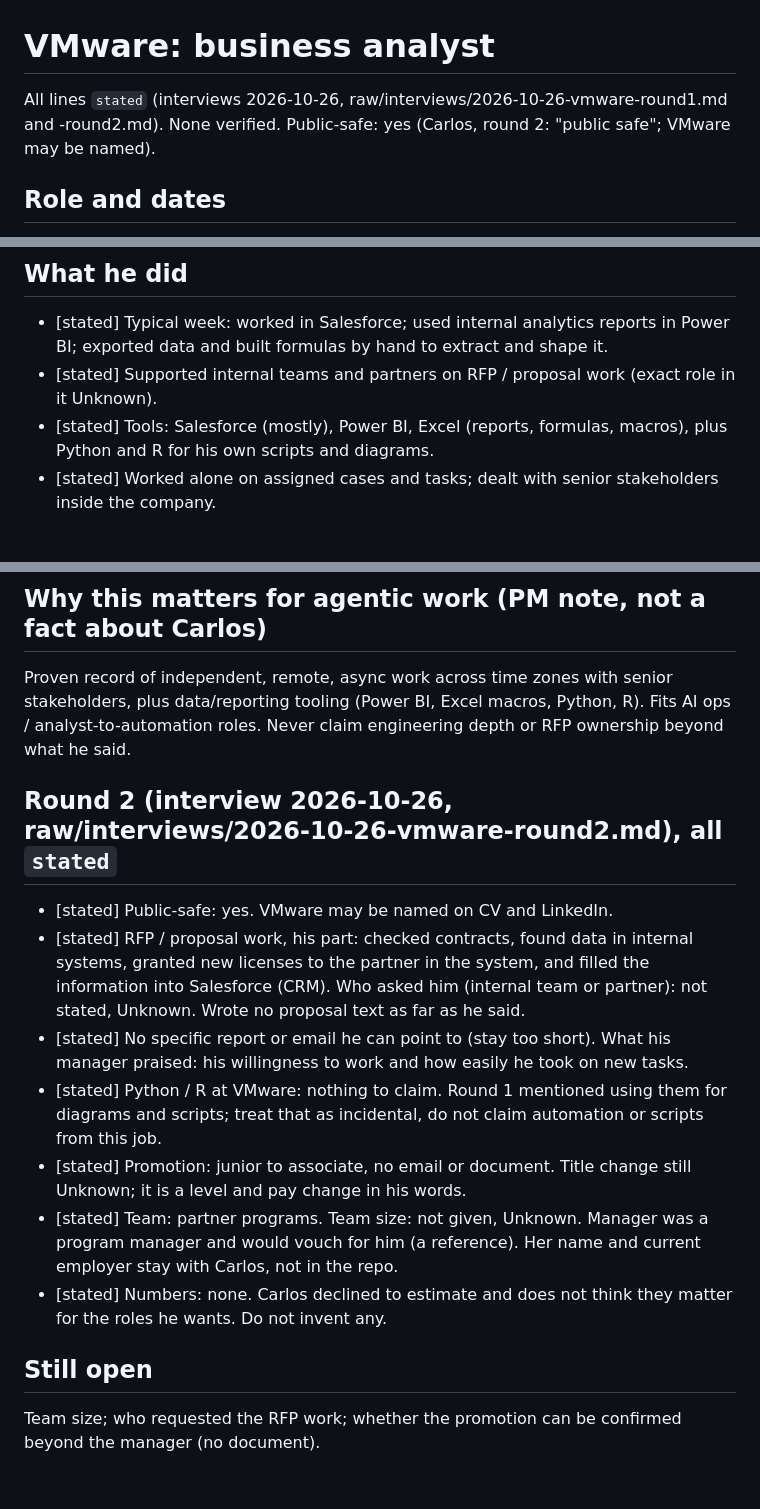
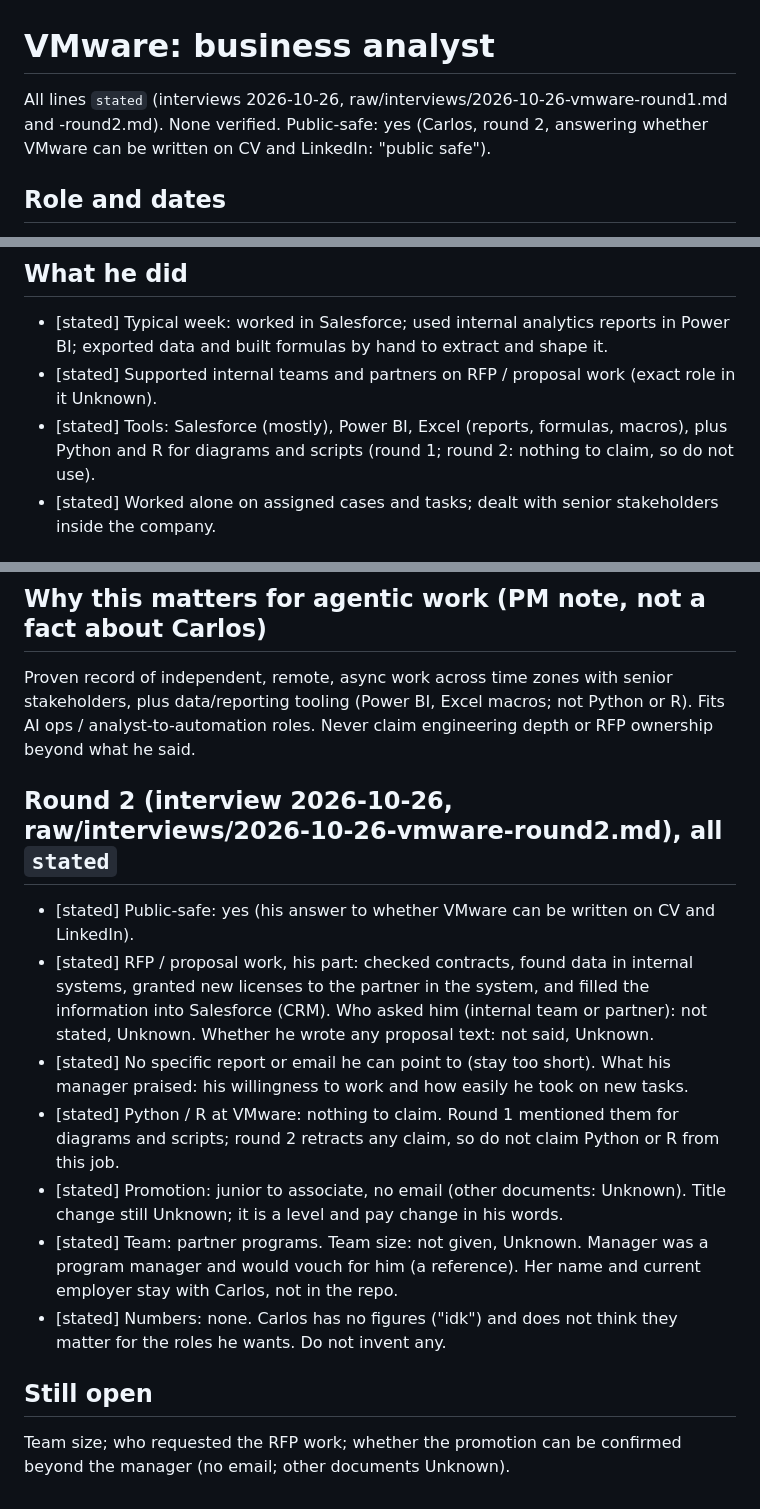
Before and after one commit to CarlitosRed/career-agent-hq, a Markdown page: lake/companies/vmware.md, 3 parts joined by grey strips. GitHub-like rendering.

Commit message:
VMware round 2: address truth review
Co-Authored-By: Claude Sonnet 5.5 <noreply@anthropic.com>

```diff
--- a/lake/companies/vmware.md
+++ b/lake/companies/vmware.md
@@ -1,5 +1,5 @@
 # VMware: business analyst
-All lines `stated` (interviews 2026-10-26, raw/interviews/2026-10-26-vmware-round1.md and -round2.md). None verified. Public-safe: yes (Carlos, round 2: "public safe"; VMware may be named).
+All lines `stated` (interviews 2026-10-26, raw/interviews/2026-10-26-vmware-round1.md and -round2.md). None verified. Public-safe: yes (Carlos, round 2, answering whether VMware can be written on CV and LinkedIn: "public safe").
 
 ## Role and dates
 - [stated] Title: Business Analyst. Mid-2023 to January 2024 (about 4 to 5 months), started right after leaving Amadeus.
@@ -9,7 +9,7 @@ All lines `stated` (interviews 2026-10-26, raw/interviews/2026-10-26-vmware-roun
 ## What he did
 - [stated] Typical week: worked in Salesforce; used internal analytics reports in Power BI; exported data and built formulas by hand to extract and shape it.
 - [stated] Supported internal teams and partners on RFP / proposal work (exact role in it Unknown).
-- [stated] Tools: Salesforce (mostly), Power BI, Excel (reports, formulas, macros), plus Python and R for his own scripts and diagrams.
+- [stated] Tools: Salesforce (mostly), Power BI, Excel (reports, formulas, macros), plus Python and R for diagrams and scripts (round 1; round 2: nothing to claim, so do not use).
 - [stated] Worked alone on assigned cases and tasks; dealt with senior stakeholders inside the company.
 
 ## Results
@@ -21,16 +21,16 @@ All lines `stated` (interviews 2026-10-26, raw/interviews/2026-10-26-vmware-roun
 - [stated] Nothing went wrong. Enjoyed freedom, trust, the ability to work remotely and travel, and proposing and building his own ideas. No regrets.
 
 ## Why this matters for agentic work (PM note, not a fact about Carlos)
-Proven record of independent, remote, async work across time zones with senior stakeholders, plus data/reporting tooling (Power BI, Excel macros, Python, R). Fits AI ops / analyst-to-automation roles. Never claim engineering depth or RFP ownership beyond what he said.
+Proven record of independent, remote, async work across time zones with senior stakeholders, plus data/reporting tooling (Power BI, Excel macros; not Python or R). Fits AI ops / analyst-to-automation roles. Never claim engineering depth or RFP ownership beyond what he said.
 
 ## Round 2 (interview 2026-10-26, raw/interviews/2026-10-26-vmware-round2.md), all `stated`
-- [stated] Public-safe: yes. VMware may be named on CV and LinkedIn.
-- [stated] RFP / proposal work, his part: checked contracts, found data in internal systems, granted new licenses to the partner in the system, and filled the information into Salesforce (CRM). Who asked him (internal team or partner): not stated, Unknown. Wrote no proposal text as far as he said.
+- [stated] Public-safe: yes (his answer to whether VMware can be written on CV and LinkedIn).
+- [stated] RFP / proposal work, his part: checked contracts, found data in internal systems, granted new licenses to the partner in the system, and filled the information into Salesforce (CRM). Who asked him (internal team or partner): not stated, Unknown. Whether he wrote any proposal text: not said, Unknown.
 - [stated] No specific report or email he can point to (stay too short). What his manager praised: his willingness to work and how easily he took on new tasks.
-- [stated] Python / R at VMware: nothing to claim. Round 1 mentioned using them for diagrams and scripts; treat that as incidental, do not claim automation or scripts from this job.
-- [stated] Promotion: junior to associate, no email or document. Title change still Unknown; it is a level and pay change in his words.
+- [stated] Python / R at VMware: nothing to claim. Round 1 mentioned them for diagrams and scripts; round 2 retracts any claim, so do not claim Python or R from this job.
+- [stated] Promotion: junior to associate, no email (other documents: Unknown). Title change still Unknown; it is a level and pay change in his words.
 - [stated] Team: partner programs. Team size: not given, Unknown. Manager was a program manager and would vouch for him (a reference). Her name and current employer stay with Carlos, not in the repo.
-- [stated] Numbers: none. Carlos declined to estimate and does not think they matter for the roles he wants. Do not invent any.
+- [stated] Numbers: none. Carlos has no figures ("idk") and does not think they matter for the roles he wants. Do not invent any.
 
 ## Still open
-Team size; who requested the RFP work; whether the promotion can be confirmed beyond the manager (no document).
+Team size; who requested the RFP work; whether the promotion can be confirmed beyond the manager (no email; other documents Unknown).
```
